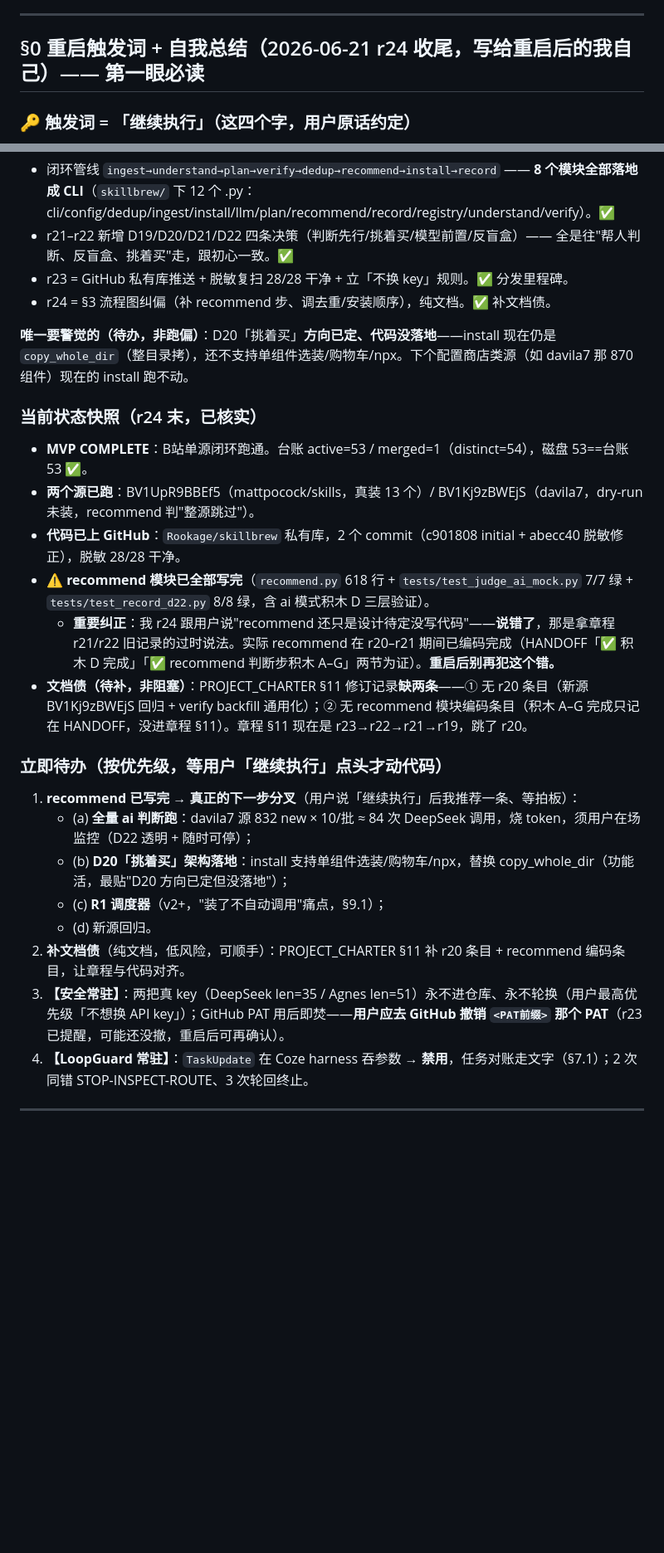
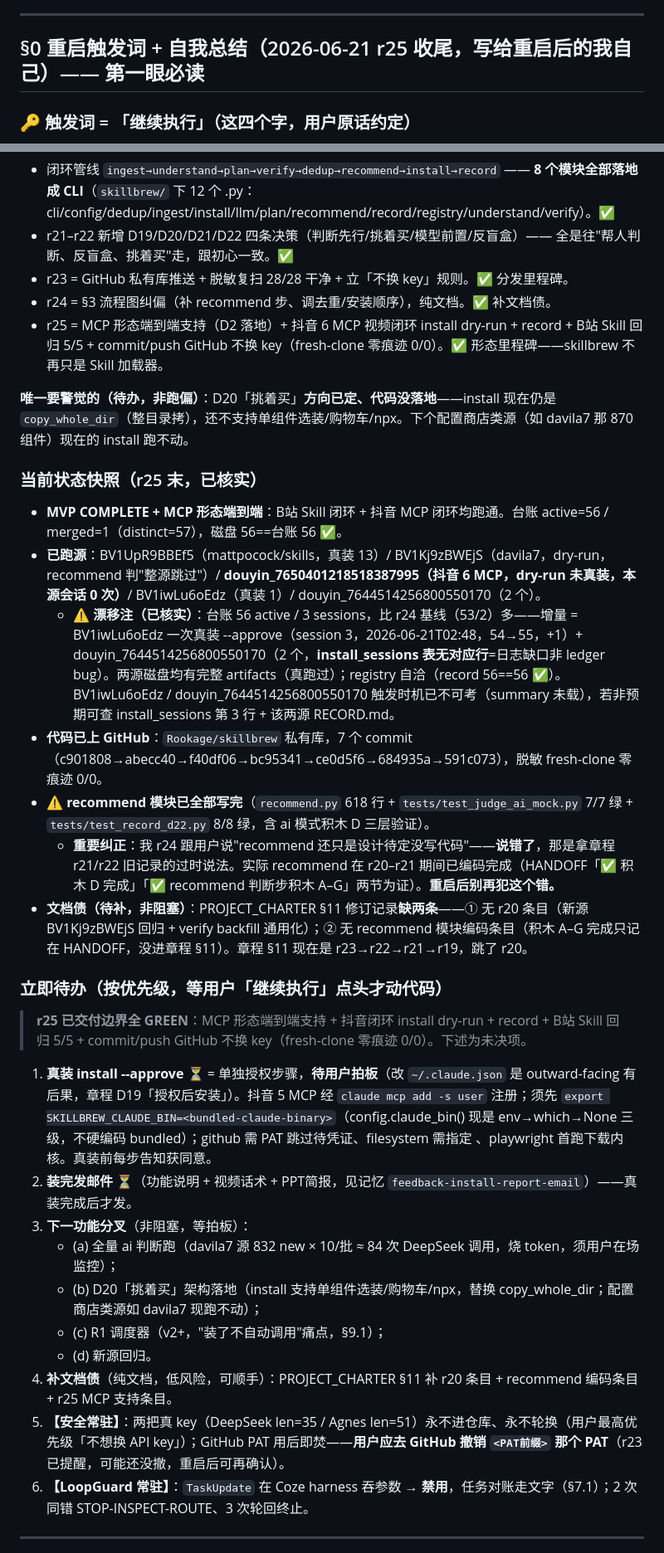
Before and after one commit to Rookage/skillbrew, a Markdown page: HANDOFF.md, 2 parts joined by grey strips. Shown at 83% size. Drawn GitHub-style; blank space fills up the shorter version.

Commit message:
docs(HANDOFF): §0 快照刷新到 r25（MCP 形态里程碑 + 台账漂移注）
状态快照 r24→r25：active 53→56、commit 2→7、源列表补 douyin MCP/BV1iwLu6oEdz + 漂移注（BV1iwLu6oEdz 真装 session3 2026-06-21T02:48 +1；douyin_7644514256800550170 2 个无 install_session=日志缺口非 ledger bug；record 仍 56==56 ✅）；立即待办真装 install --approve 列为下一 gated gate（D19）。

Co-Authored-By: Claude Opus 4.8 <noreply@anthropic.com>

```diff
--- a/HANDOFF.md
+++ b/HANDOFF.md
@@ -5,7 +5,7 @@
 
 ---
 
-## §0 重启触发词 + 自我总结（2026-06-21 r24 收尾，写给重启后的我自己）—— **第一眼必读**
+## §0 重启触发词 + 自我总结（2026-06-21 r25 收尾，写给重启后的我自己）—— **第一眼必读**
 
 ### 🔑 触发词 = 「继续执行」（这四个字，用户原话约定）
 
@@ -26,28 +26,34 @@
 - r21–r22 新增 D19/D20/D21/D22 四条决策（判断先行/挑着买/模型前置/反盲盒）—— 全是往"帮人判断、反盲盒、挑着买"走，跟初心一致。✅
 - r23 = GitHub 私有库推送 + 脱敏复扫 28/28 干净 + 立「不换 key」规则。✅ 分发里程碑。
 - r24 = §3 流程图纠偏（补 recommend 步、调去重/安装顺序），纯文档。✅ 补文档债。
+- r25 = MCP 形态端到端支持（D2 落地）+ 抖音 6 MCP 视频闭环 install dry-run + record + B站 Skill 回归 5/5 + commit/push GitHub 不换 key（fresh-clone 零痕迹 0/0）。✅ 形态里程碑——skillbrew 不再只是 Skill 加载器。
 
 **唯一要警觉的（待办，非跑偏）**：D20「挑着买」**方向已定、代码没落地**——install 现在仍是 `copy_whole_dir`（整目录拷），还不支持单组件选装/购物车/npx。下个配置商店类源（如 davila7 那 870 组件）现在的 install 跑不动。
 
-### 当前状态快照（r24 末，已核实）
+### 当前状态快照（r25 末，已核实）
 
-- **MVP COMPLETE**：B站单源闭环跑通。台账 active=53 / merged=1（distinct=54），磁盘 53==台账 53 ✅。
-- **两个源已跑**：BV1UpR9BBEf5（mattpocock/skills，真装 13 个）/ BV1Kj9zBWEjS（davila7，dry-run 未装，recommend 判"整源跳过"）。
-- **代码已上 GitHub**：`Rookage/skillbrew` 私有库，2 个 commit（c901808 initial + abecc40 脱敏修正），脱敏 28/28 干净。
+- **MVP COMPLETE + MCP 形态端到端**：B站 Skill 闭环 + 抖音 MCP 闭环均跑通。台账 active=56 / merged=1（distinct=57），磁盘 56==台账 56 ✅。
+- **已跑源**：BV1UpR9BBEf5（mattpocock/skills，真装 13）/ BV1Kj9zBWEjS（davila7，dry-run，recommend 判"整源跳过"）/ **douyin_7650401218518387995（抖音 6 MCP，dry-run 未真装，本源会话 0 次）**/ BV1iwLu6oEdz（真装 1）/ douyin_7644514256800550170（2 个）。
+  - **⚠️ 漂移注（已核实）**：台账 56 active / 3 sessions，比 r24 基线（53/2）多——增量 = BV1iwLu6oEdz 一次真装 --approve（session 3，2026-06-21T02:48，54→55，+1）+ douyin_7644514256800550170（2 个，**install_sessions 表无对应行**=日志缺口非 ledger bug）。两源磁盘均有完整 artifacts（真跑过）；registry 自洽（record 56==56 ✅）。BV1iwLu6oEdz / douyin_7644514256800550170 触发时机已不可考（summary 未载），若非预期可查 install_sessions 第 3 行 + 该两源 RECORD.md。
+- **代码已上 GitHub**：`Rookage/skillbrew` 私有库，7 个 commit（c901808→abecc40→f40df06→bc95341→ce0d5f6→684935a→591c073），脱敏 fresh-clone 零痕迹 0/0。
 - **⚠️ recommend 模块已全部写完**（`recommend.py` 618 行 + `tests/test_judge_ai_mock.py` 7/7 绿 + `tests/test_record_d22.py` 8/8 绿，含 ai 模式积木 D 三层验证）。
   - **重要纠正**：我 r24 跟用户说"recommend 还只是设计待定没写代码"——**说错了**，那是拿章程 r21/r22 旧记录的过时说法。实际 recommend 在 r20–r21 期间已编码完成（HANDOFF「✅ 积木 D 完成」「✅ recommend 判断步积木 A–G」两节为证）。**重启后别再犯这个错。**
 - **文档债（待补，非阻塞）**：PROJECT_CHARTER §11 修订记录**缺两条**——① 无 r20 条目（新源 BV1Kj9zBWEjS 回归 + verify backfill 通用化）；② 无 recommend 模块编码条目（积木 A–G 完成只记在 HANDOFF，没进章程 §11）。章程 §11 现在是 r23→r22→r21→r19，跳了 r20。
 
 ### 立即待办（按优先级，**等用户「继续执行」点头才动代码**）
 
-1. **recommend 已写完 → 真正的下一步分叉**（用户说「继续执行」后我推荐一条、等拍板）：
-   - (a) **全量 ai 判断跑**：davila7 源 832 new × 10/批 ≈ 84 次 DeepSeek 调用，烧 token，须用户在场监控（D22 透明 + 随时可停）；
-   - (b) **D20「挑着买」架构落地**：install 支持单组件选装/购物车/npx，替换 copy_whole_dir（功能活，最贴"D20 方向已定但没落地"）；
-   - (c) **R1 调度器**（v2+，"装了不自动调用"痛点，§9.1）；
+> **r25 已交付边界全 GREEN**：MCP 形态端到端支持 + 抖音闭环 install dry-run + record + B站 Skill 回归 5/5 + commit/push GitHub 不换 key（fresh-clone 零痕迹 0/0）。下述为未决项。
+
+1. **真装 install --approve** ⏳ = 单独授权步骤，**待用户拍板**（改 `~/.claude.json` 是 outward-facing 有后果，章程 D19「授权后安装」）。抖音 5 MCP 经 `claude mcp add -s user` 注册；须先 `export SKILLBREW_CLAUDE_BIN=<bundled-claude-binary>`（config.claude_bin() 现是 env→which→None 三级，不硬编码 bundled）；github 需 PAT 跳过待凭证、filesystem 需指定 <DIRS>、playwright 首跑下载内核。真装前每步告知获同意。
+2. **装完发邮件** ⏳（功能说明 + 视频话术 + PPT简报，见记忆 `feedback-install-report-email`）——真装完成后才发。
+3. **下一功能分叉**（非阻塞，等拍板）：
+   - (a) 全量 ai 判断跑（davila7 源 832 new × 10/批 ≈ 84 次 DeepSeek 调用，烧 token，须用户在场监控）；
+   - (b) D20「挑着买」架构落地（install 支持单组件选装/购物车/npx，替换 copy_whole_dir；配置商店类源如 davila7 现跑不动）；
+   - (c) R1 调度器（v2+，"装了不自动调用"痛点，§9.1）；
    - (d) 新源回归。
-2. **补文档债**（纯文档，低风险，可顺手）：PROJECT_CHARTER §11 补 r20 条目 + recommend 编码条目，让章程与代码对齐。
-3. **【安全常驻】**：两把真 key（DeepSeek len=35 / Agnes len=51）永不进仓库、永不轮换（用户最高优先级「不想换 API key」）；GitHub PAT 用后即焚——**用户应去 GitHub 撤销 `<PAT前缀>` 那个 PAT**（r23 已提醒，可能还没撤，重启后可再确认）。
-4. **【LoopGuard 常驻】**：`TaskUpdate` 在 Coze harness 吞参数 → **禁用**，任务对账走文字（§7.1）；2 次同错 STOP-INSPECT-ROUTE、3 次轮回终止。
+4. **补文档债**（纯文档，低风险，可顺手）：PROJECT_CHARTER §11 补 r20 条目 + recommend 编码条目 + r25 MCP 支持条目。
+5. **【安全常驻】**：两把真 key（DeepSeek len=35 / Agnes len=51）永不进仓库、永不轮换（用户最高优先级「不想换 API key」）；GitHub PAT 用后即焚——**用户应去 GitHub 撤销 `<PAT前缀>` 那个 PAT**（r23 已提醒，可能还没撤，重启后可再确认）。
+6. **【LoopGuard 常驻】**：`TaskUpdate` 在 Coze harness 吞参数 → **禁用**，任务对账走文字（§7.1）；2 次同错 STOP-INSPECT-ROUTE、3 次轮回终止。
 
 ---
 
```
